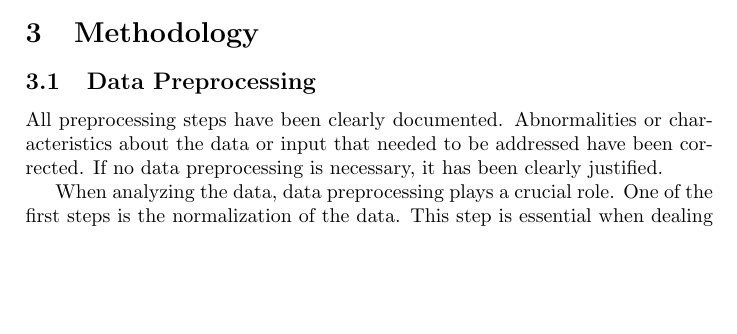
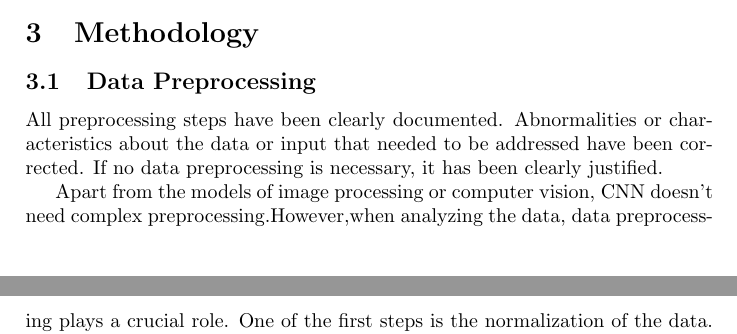
Before and after one commit to RyosukeHonda/Machine-Learning-ND, a LaTeX document (Project5/Tex file/capstone.tex): part of page 5 of 10 before the commit and two parts of pages 5 and 9 of 10 after it, the two joined at a grey line, cut so that both start at the same text, the shorter picture padded with empty space. Compiled offline with pdfLaTeX.

Commit message:
add additional explanation on preprocessing

```diff
--- a/Project5/Tex file/capstone.tex
+++ b/Project5/Tex file/capstone.tex
@@ -171,7 +171,7 @@ Student clearly defines a benchmark result or threshold for comparing performanc
 \subsection{Data Preprocessing}
 All preprocessing steps have been clearly documented. Abnormalities or characteristics about the data or input that needed to be addressed have been corrected. If no data preprocessing is necessary, it has been clearly justified.
 
-When analyzing the data, data preprocessing plays a crucial role. One of the first steps is the normalization of the data. This step is essential when dealing with parameters of different units and scales. In this dataset, pixel values range from 0 to 255. I process normalization to this dataset.
+Apart from the models of image processing or computer vision, CNN doesn't need complex preprocessing.However,when analyzing the data, data preprocessing plays a crucial role. One of the first steps is the normalization of the data. This step is essential when dealing with parameters of different units and scales. In this dataset, pixel values range from 0 to 255. I process normalization to this dataset.
 Normalization scales all numeric variables in the range of [0,1].The formula is given below.
 
 \begin{eqnarray}
```
Also changed, not shown: Project5/Tex file/capstone.pdf, Project5/Tex file/capstone.tex (2 more changed lines), 2 other files.
